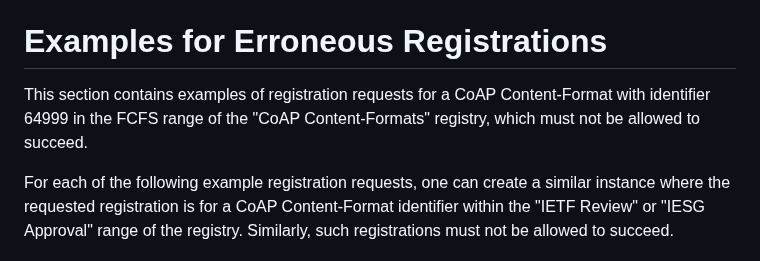
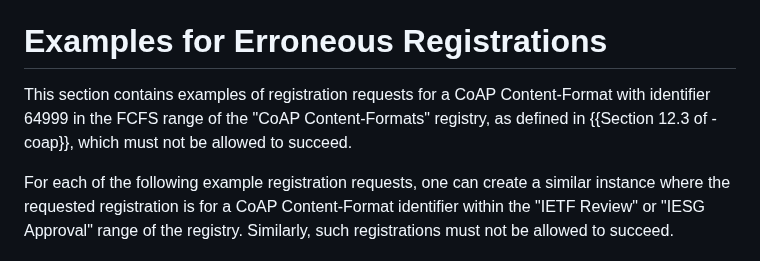
Before and after one commit to core-wg/cf-reg-update, a Markdown page: draft-ietf-core-cf-reg-update.md, the part around one of its changes. Rendered like a GitHub page.

Commit message:
in the example "FCFS range" refers to the "old" registry
Signed-off-by: Thomas Fossati <thomas.fossati@linaro.org>

```diff
--- a/draft-ietf-core-cf-reg-update.md
+++ b/draft-ietf-core-cf-reg-update.md
@@ -84,7 +84,7 @@ This document uses the terms "media type", "content coding", "content-type", and
 
 # Examples for Erroneous Registrations
 
-This section contains examples of registration requests for a CoAP Content-Format with identifier 64999 in the FCFS range of the "CoAP Content-Formats" registry, which must not be allowed to succeed.
+This section contains examples of registration requests for a CoAP Content-Format with identifier 64999 in the FCFS range of the "CoAP Content-Formats" registry, as defined in {{Section 12.3 of -coap}}, which must not be allowed to succeed.
 
 For each of the following example registration requests, one can create a similar instance where the requested registration is for a CoAP Content-Format identifier within the "IETF Review" or "IESG Approval" range of the registry.
 Similarly, such registrations must not be allowed to succeed.
```
Also changed, not shown: other parts of draft-ietf-core-cf-reg-update.md (+1 -1 lines).
